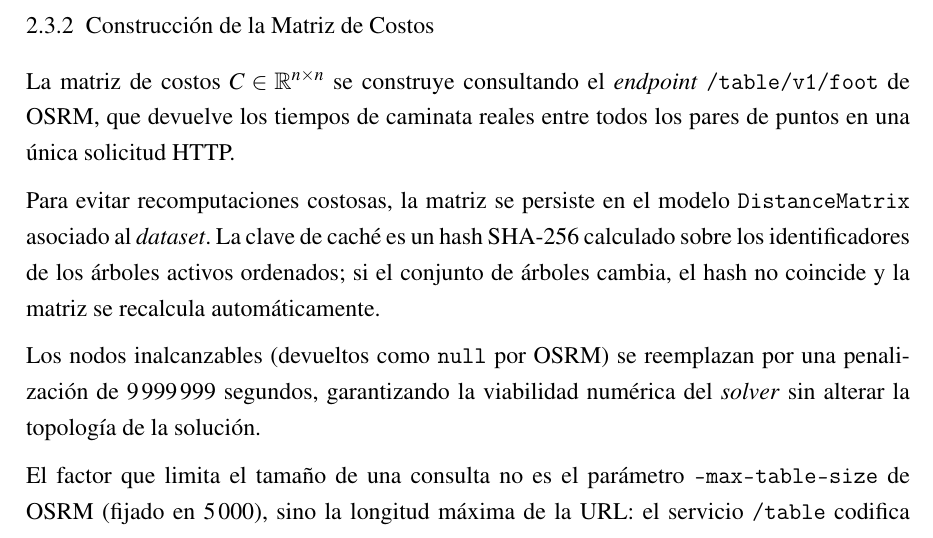
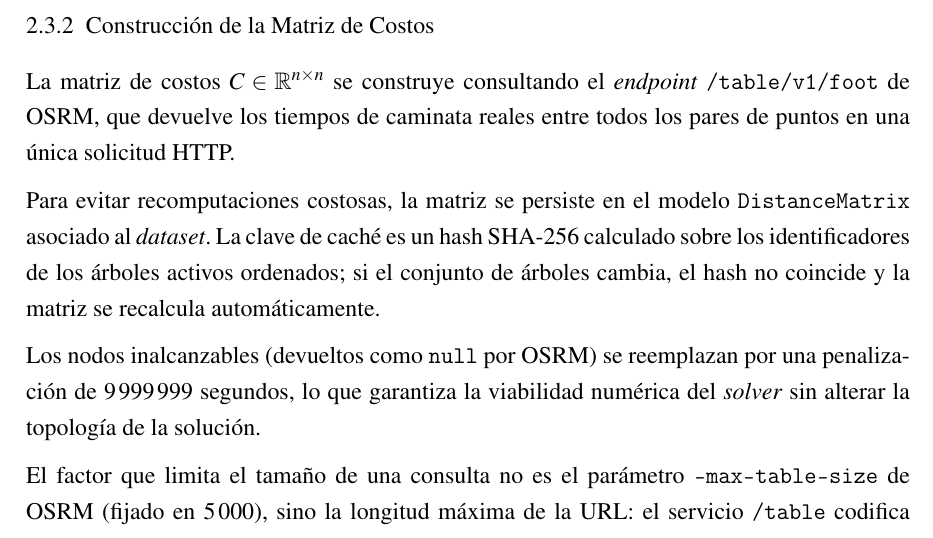
Before and after one commit to AlbertoZuiga/arbocensus, a LaTeX thesis (docs/thesis/main.tex, which reads docs/thesis/secciones/02-diseno.tex): part of page 14 of 62, cut so that both start at the same text. Compiled offline with pdfLaTeX.

Commit message:
docs(core): reemplazar gerundio de consecuencia en la matriz de costos
"garantizando la viabilidad numérica" expresa consecuencia, no modo; se
reescribe como "lo que garantiza", conforme al registro de la memoria.

Co-Authored-By: Claude Opus 4.8 <noreply@anthropic.com>

```diff
--- a/docs/thesis/secciones/02-diseno.tex
+++ b/docs/thesis/secciones/02-diseno.tex
@@ -198,7 +198,7 @@ La clave de caché es un hash SHA-256 calculado sobre los identificadores de los
 y la matriz se recalcula automáticamente.
 
 Los nodos inalcanzables (devueltos como \texttt{null} por OSRM) se reemplazan por
-una penalización de $9\,999\,999$ segundos, garantizando la viabilidad numérica del
+una penalización de $9\,999\,999$ segundos, lo que garantiza la viabilidad numérica del
 \textit{solver} sin alterar la topología de la solución.
 
 El factor que limita el tamaño de una consulta no es el parámetro
```
